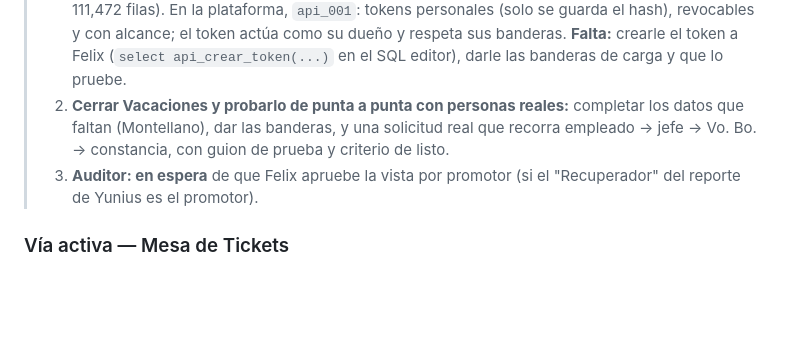
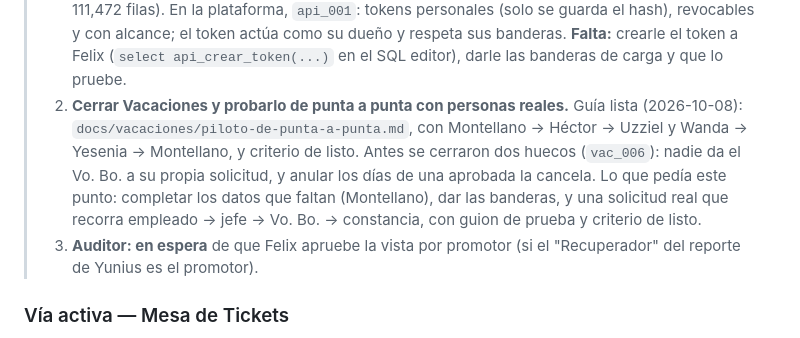
Before and after one commit to uzzielvz/mesa-tickets, a Markdown page: PLAN.md, the part around the change. Drawn GitHub-style; blank space fills up the shorter version.

Commit message:
docs(vacaciones): guía de la prueba piloto de punta a punta

```diff
--- a/PLAN.md
+++ b/PLAN.md
@@ -30,7 +30,7 @@
 >
 > **Cola siguiente (definida por el usuario el 2026-10-05, en este orden):**
 > 1. ✅ **Que Felix suba desde Python, sin pantalla** (2026-10-05). Repo aparte y privado `github.com/uzzielvz/crediflexi-cargas`: `Cliente().subir_ahorros(df)` y `subir_pagos_registrados(df)`, con las mismas validaciones que la pantalla (idéntico en las 111,472 filas). En la plataforma, `api_001`: tokens personales (solo se guarda el hash), revocables y con alcance; el token actúa como su dueño y respeta sus banderas. **Falta:** crearle el token a Felix (`select api_crear_token(...)` en el SQL editor), darle las banderas de carga y que lo pruebe.
-> 2. **Cerrar Vacaciones y probarlo de punta a punta con personas reales:** completar los datos que faltan (Montellano), dar las banderas, y una solicitud real que recorra empleado → jefe → Vo. Bo. → constancia, con guion de prueba y criterio de listo.
+> 2. **Cerrar Vacaciones y probarlo de punta a punta con personas reales.** Guía lista (2026-10-08): `docs/vacaciones/piloto-de-punta-a-punta.md`, con Montellano → Héctor → Uzziel y Wanda → Yesenia → Montellano, y criterio de listo. Antes se cerraron dos huecos (`vac_006`): nadie da el Vo. Bo. a su propia solicitud, y anular los días de una aprobada la cancela. Lo que pedía este punto: completar los datos que faltan (Montellano), dar las banderas, y una solicitud real que recorra empleado → jefe → Vo. Bo. → constancia, con guion de prueba y criterio de listo.
 > 3. **Auditor: en espera** de que Felix apruebe la vista por promotor (si el "Recuperador" del reporte de Yunius es el promotor).
 
 ### Vía activa — Mesa de Tickets
```
Also changed, not shown: RESEARCH-CONSOLIDADO.md (+2 -0 lines), docs/vacaciones/piloto-de-punta-a-punta.md (added, +139 -0 lines).
